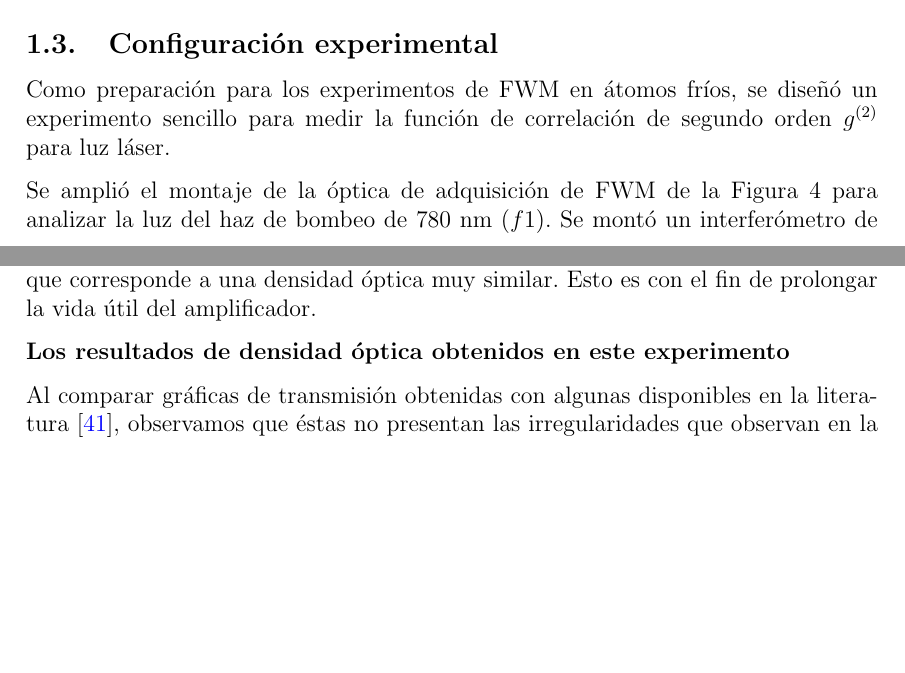
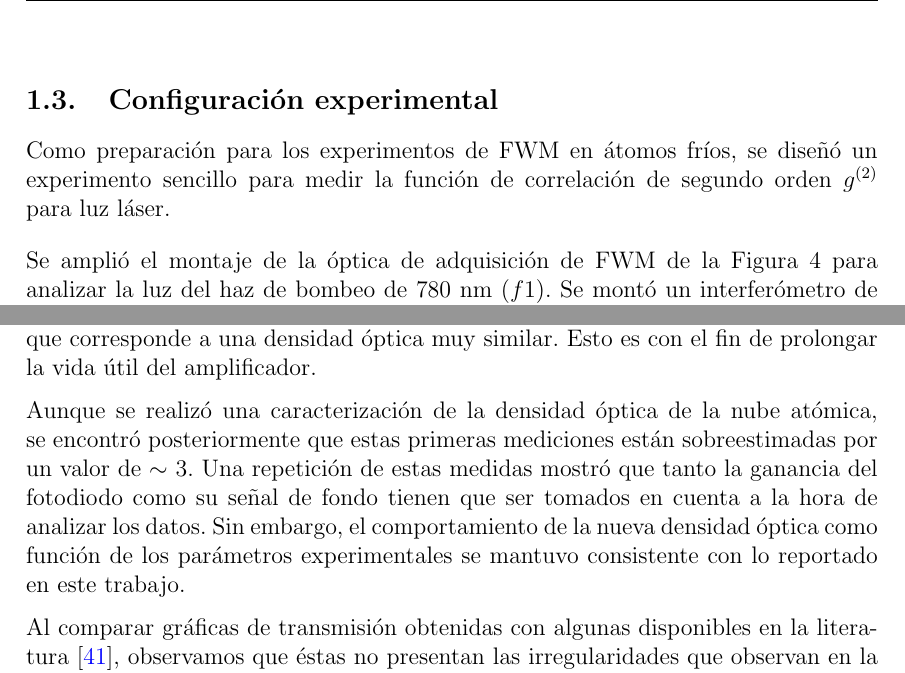
Before and after one commit to luyves/lafrioc-thesis, a LaTeX document (main.tex, which reads capitulo_correlaciones.tex, capitulo_espectroscopia.tex): two parts of pages 31 and 51 of 69 before the commit and two parts of pages 32 and 51 of 69 after it, joined at a grey line, cut so that both start at the same text, the shorter picture padded with empty space. Compiled offline with pdfLaTeX.

Commit message:
Final v1 rev

```diff
--- a/capitulo_correlaciones.tex
+++ b/capitulo_correlaciones.tex
@@ -498,6 +498,7 @@ Esto es básicamente un circuito AND adecuado a las especificaciones de voltaje
 \end{figure}
 Se realizaron pruebas para verificar que el circuito funcionara adecuadamente. Con un generador de funciones, se enviaron dos trenes de pulsos TTL de distintas frecuencias: una frecuencia baja como control y una más alta como input. El pulso de menor frecuencia se usó para simular el pulso que emitirá el sistema de control, mientras que el tren de pulsos de alta frecuencia simuló las señales emitidas por los APDs. Como se observa en la Figura \ref{fig:gating_plot}, la señal de salida está regulada por el pulso de control, con lo que nos aseguramos que el \textit{id800} no recibirá datos fuera de esta ventana experimental.
 
+\newpage
 \subsection{Configuración experimental}\label{experimento_correlaciones}
 Como preparación para los experimentos de FWM en átomos fríos, se diseñó un experimento sencillo para medir la función de correlación de segundo orden $\g{2}$ para luz láser.
 
--- a/capitulo_espectroscopia.tex
+++ b/capitulo_espectroscopia.tex
@@ -214,7 +214,7 @@ En la Figura \ref{fig:od_graficas} a, se aprecia que el último punto experiment
 
 La intensidad de enfriamiento está regulada por un sistema de amplificación óptico\cite{Adrian} que puede operar con hasta 2500mA. La mayor densidad óptica registrada en este trabajo se obtuvo con una intensidad de los haces de enfriamiento de 90.71 mW cm$^{-2}$ (o 57 $I_{sat}$), correspondiente a una corriente de amplificación de 2250mA. Como esta corriente está cercana a la corriente máxima del amplificador, se recomienda trabajar con una corriente de 2000mA (una intensidad 73.23 mW cm$^{-2}$ o 46 $I_{sat}$), que corresponde a una densidad óptica muy similar. Esto es con el fin de prolongar la vida útil del amplificador.
 
-\textbf{Los resultados de densidad óptica obtenidos en este experimento }
+Aunque se realizó una caracterización de la densidad óptica de la nube atómica, se encontró posteriormente que estas primeras mediciones están sobreestimadas por un valor de $\sim$ 3. Una repetición de estas medidas mostró que tanto la ganancia del fotodiodo como su señal de fondo tienen que ser tomados en cuenta a la hora de analizar los datos. Sin embargo, el comportamiento de la nueva densidad óptica como función de los parámetros experimentales se mantuvo consistente con lo reportado en este trabajo.
 
 Al comparar gráficas de transmisión obtenidas con algunas disponibles en la literatura\cite{0256-307X-26-2-023201}, observamos que éstas no presentan las irregularidades que observan en la Figura \ref{fig:eit}. Sin embargo, esta región de transmisión incrementada ya ha sido reportada antes\cite{srivathsan,gulati} para experimentos donde \textit{no} se apagan los haces de enfriamiento y rebombeo de la MOT, como es el caso en este trabajo. Estas referencias explican el pico dispersivo como un efecto de transparencia electromagnéticamente inducida (EIT), pero la mayoría de los estudios estudios de este fenómeno lo tratan desde el punto de vista de una resonancia de Raman estimulada\cite{hopkins,brzo} para la transición de enfriamiento, al considerar los efectos de los intensos haces de enfriamiento sobre los átomos de la nube (usando el modelo de estados atómicos \textit{vestidos} por los fotones de los haces de enfriamiento\cite[p.~290]{boyd}).
 
```
Also changed, not shown: main.pdf.
